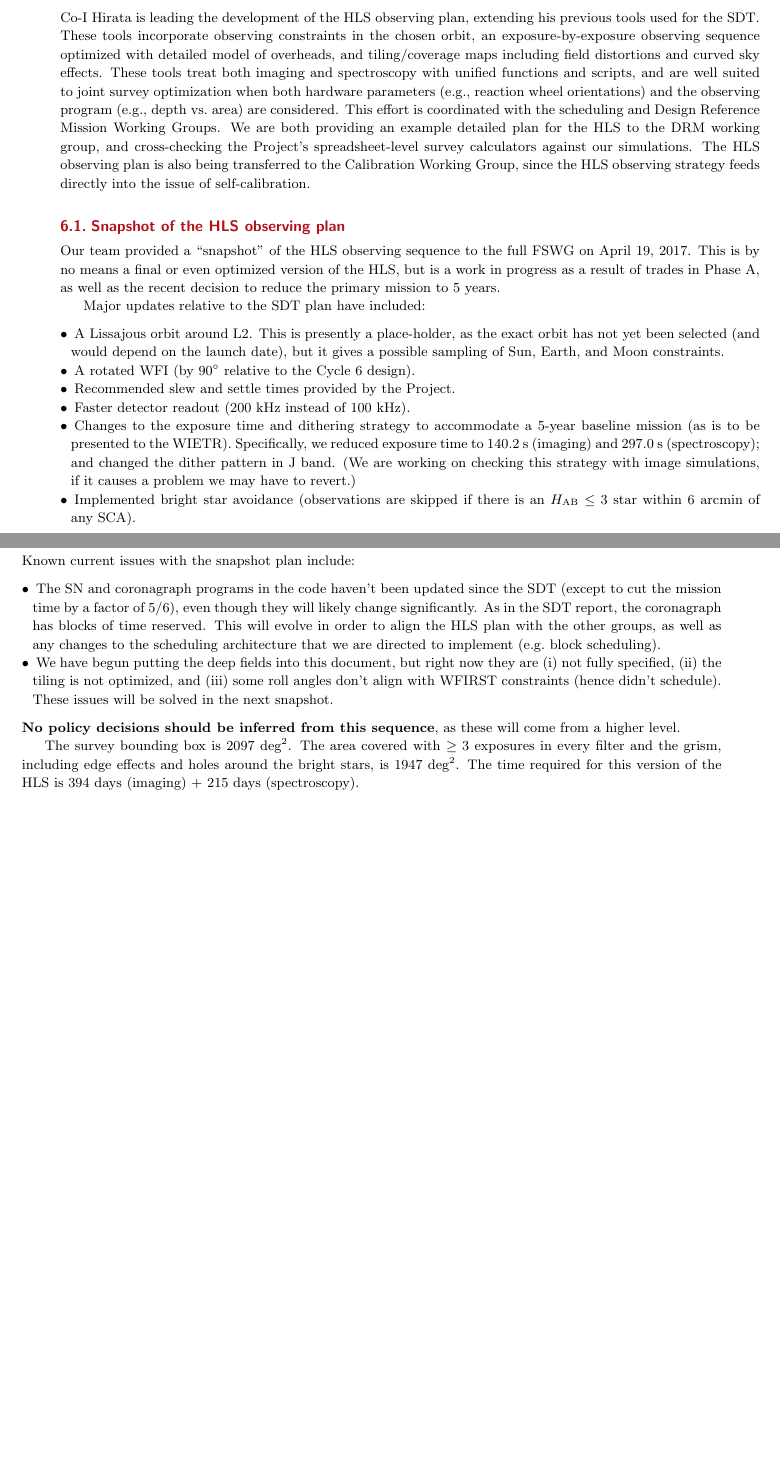
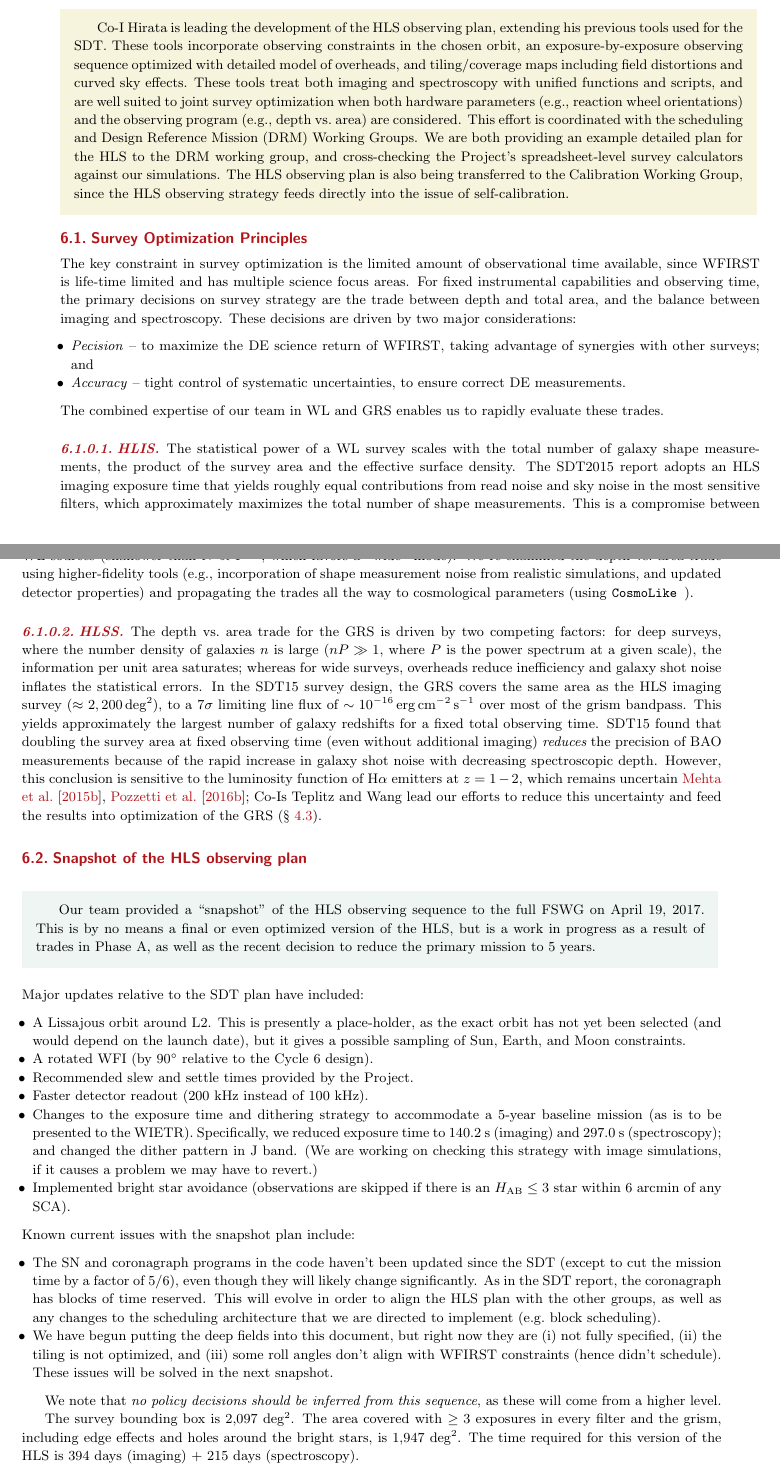
Before and after one commit to WFIRST-HLS-Cosmology/Annual-Report-April-17, a LaTeX document (wfirst_sit_hls_cosmology_annual_report_april17.tex, which reads section_operations_model.tex): two parts of pages 58 and 59 of 78 before the commit and two parts of pages 58 and 59 of 79 after it, joined at a grey line, cut so that both start at the same text, the shorter picture padded with empty space. Compiled offline with pdfLaTeX.

Commit message:
Cleaning up the Latex

```diff
--- a/section_operations_model.tex
+++ b/section_operations_model.tex
@@ -1,31 +1,125 @@
 
 % C.H. Re-write of this section!
 
-Co-I Hirata is leading the development of the HLS observing plan, extending his previous tools used for the SDT. These tools incorporate observing constraints in the chosen orbit, an exposure-by-exposure observing sequence optimized with detailed model of overheads, and tiling/coverage maps including field distortions and curved sky effects. These tools treat both imaging and spectroscopy with unified functions and scripts, and are well suited to joint survey optimization when both hardware parameters (e.g., reaction wheel orientations) and the observing program (e.g., depth vs.\ area) are considered. This effort is coordinated with the scheduling and Design Reference Mission Working Groups. We are both providing an example detailed plan for the HLS to the DRM working group, and cross-checking the Project's spreadsheet-level survey calculators against our simulations. The HLS observing plan is also being transferred to the Calibration Working Group, since the HLS observing strategy feeds directly into the issue of self-calibration.
+\begin{summary}
+Co-I Hirata is leading the development of the HLS observing plan, extending his
+previous tools used for the SDT. These tools incorporate observing constraints
+in the chosen orbit, an exposure-by-exposure observing sequence optimized with
+detailed model of overheads, and tiling/coverage maps including field
+distortions and curved sky effects. These tools treat both imaging and
+spectroscopy with unified functions and scripts, and are well suited to joint
+survey optimization when both hardware parameters (e.g., reaction wheel
+orientations) and the observing program (e.g., depth vs.\ area) are considered.
+This effort is coordinated with the scheduling and Design Reference Mission (DRM)
+Working Groups. We are both providing an example detailed plan for the HLS to
+the DRM working group, and cross-checking the Project's spreadsheet-level survey
+calculators against our simulations. The HLS observing plan is also being
+transferred to the Calibration Working Group, since the HLS observing strategy
+feeds directly into the issue of self-calibration.
+\end{summary}
+
+\subsection{Survey Optimization Principles}
+%==========================================
+%\Auth{David W, Chris, Olivier}
+\label{sec:sur_opt}
+
+%%%%The key constraint in survey optimization is the limited amount of observational time
+%%%%available, since WFIRST is life-time limited and has multiple science focus areas.
+%%%%For fixed instrumental capabilities and observing time, the most basic
+%%%%decision to make about survey strategy is the trade between depth and total area.
+%%%%In optimizing the WFIRST WL and BAO/RSD surveys, there are two key considerations:
+%%%%(i) {\em precision} -- to maximize the DE science return of WFIRST, taking advantage of synergy with other surveys; and
+%%%%(ii) {\em accuracy} -- tight control of systematic uncertainties, to ensure correct DE measurements.
+The key constraint in survey optimization is the limited amount of observational time
+available, since WFIRST is life-time limited and has multiple science focus areas.
+For fixed instrumental capabilities and observing time, the primary
+decisions on survey strategy are the trade between depth and total area, and
+the balance between imaging and spectroscopy.
+These decisions are driven by two major considerations:
+\begin{itemize}
+\item \emph{Pecision} -- to maximize the DE science return of WFIRST, taking advantage of synergies with other surveys; and
+\item \emph{Accuracy} -- tight control of systematic uncertainties, to ensure correct DE measurements.
+\end{itemize}
+The combined expertise of our team in WL and GRS enables us to rapidly evaluate
+these trades.
+
+\paragraph{HLIS} The statistical power of a WL survey scales with the
+total number of galaxy shape measurements, the product of the survey area and the effective surface density.
+The SDT2015 report adopts an HLS imaging exposure time that yields roughly equal
+contributions from read noise and sky noise in the most sensitive
+filters, which approximately maximizes the total number of shape
+measurements. This is a compromise between minimizing overheads and
+read noise (which favors a ``deep'' mode), versus the shallow number
+counts of resolved WL sources (shallower than $N\propto F^{-2}$, which
+favors a ``wide'' mode). We re-examined the depth vs.\ area trade using
+higher-fidelity tools (e.g., incorporation of shape measurement noise from realistic simulations, and updated
+detector properties) and propagating the trades all the way to cosmological parameters
+(using \CoLi).
+
+\paragraph{HLSS} The depth vs.\ area trade for the GRS is driven by two
+competing factors: for deep surveys, where the number density of galaxies $n$ is
+large ($nP\gg 1$, where $P$ is the power spectrum at a given scale), the
+information per unit area saturates; whereas for wide surveys, overheads reduce
+inefficiency and galaxy shot noise inflates the statistical errors. In the SDT15
+survey design, the GRS covers the same area as the HLS imaging survey ($\approx
+2,200\deg^2$), to a $7\sigma$ limiting line flux of $\sim 10^{-16}
+\erg\cm^{-2}\,{\rm s}^{-1}$ over most of the grism bandpass. This yields
+approximately the largest number of galaxy redshifts for a fixed total observing
+time. SDT15 found that doubling the survey area at fixed observing time (even
+without additional imaging) {\it reduces} the precision of BAO measurements
+because of the rapid increase in galaxy shot noise with decreasing spectroscopic
+depth. However, this conclusion is sensitive to the luminosity function of
+H$\alpha$ emitters at $z=1-2$, which remains uncertain
+\cite{Mehta:2015,Pozzetti:2016}; Co-Is Teplitz and Wang lead our efforts to
+reduce this uncertainty and feed the results into optimization of the GRS
+(\S~\ref{sec:LF}).
+
 
 \subsection{Snapshot of the HLS observing plan}
 \label{ss:snapshot}
 
-Our team provided a ``snapshot'' of the HLS observing sequence to the full FSWG on April 19, 2017. This is by no means a final or even optimized version of the HLS, but is a work in progress as a result of trades in Phase A, as well as the recent decision to reduce the primary mission to 5 years.
+\begin{summaryii}
+Our team provided a ``snapshot'' of the HLS observing sequence to the full FSWG
+on April 19, 2017. This is by no means a final or even optimized version of the
+HLS, but is a work in progress as a result of trades in Phase A, as well as the
+recent decision to reduce the primary mission to 5 years.
+\end{summaryii}
 
 Major updates relative to the SDT plan have included:
-\begin{list}{$\bullet$}{}
+\begin{itemize}
 \item A Lissajous orbit around L2. This is presently a place-holder, as the exact orbit has not yet been selected (and would depend on the launch date), but it gives a possible sampling of Sun, Earth, and Moon constraints.
 \item A rotated WFI (by 90$^\circ$ relative to the Cycle 6 design).
 \item Recommended slew and settle times provided by the Project.
 \item Faster detector readout (200 kHz instead of 100 kHz).
-\item Changes to the exposure time and dithering strategy to accommodate a 5-year baseline mission (as is to be presented to the WIETR). Specifically, we reduced exposure time to 140.2 s (imaging) and 297.0 s (spectroscopy); and changed the dither pattern in J band. (We are working on checking this strategy with image simulations, if it causes a problem we may have to revert.)
+\item Changes to the exposure time and dithering strategy to accommodate a
+5-year baseline mission (as is to be presented to the WIETR). Specifically, we
+reduced exposure time to 140.2 s (imaging) and 297.0 s (spectroscopy); and
+changed the dither pattern in J band. (We are working on checking this strategy
+with image simulations, if it causes a problem we may have to revert.)
 \item Implemented bright star avoidance (observations are skipped if there is an $H_{\rm AB}\le 3$ star within 6 arcmin of any SCA).
-\end{list}
+\end{itemize}
 Known current issues with the snapshot plan include:
-\begin{list}{$\bullet$}{}
+\begin{itemize}
 \item
-The SN and coronagraph programs in the code haven't been updated since the SDT (except to cut the mission time by a factor of 5/6), even though they will likely change significantly. As in the SDT report, the coronagraph has blocks of time reserved. This will evolve in order to align the HLS plan with the other groups, as well as any changes to the scheduling architecture that we are directed to implement (e.g.\ block scheduling).
+The SN and coronagraph programs in the code haven't been updated since the SDT
+(except to cut the mission time by a factor of 5/6), even though they will
+likely change significantly. As in the SDT report, the coronagraph has blocks of
+time reserved. This will evolve in order to align the HLS plan with the other
+groups, as well as any changes to the scheduling architecture that we are
+directed to implement (e.g.\ block scheduling).
 \item
-We have begun putting the deep fields into this document, but right now they are (i) not fully specified, (ii) the tiling is not optimized, and (iii) some roll angles don't align with WFIRST constraints (hence didn't schedule). These issues will be solved in the next snapshot.
-\end{list}
-{\bfseries No policy decisions should be inferred from this sequence}, as these will come from a higher level.
+We have begun putting the deep fields into this document, but right now they are
+(i) not fully specified, (ii) the tiling is not optimized, and (iii) some roll
+angles don't align with WFIRST constraints (hence didn't schedule). These issues
+will be solved in the next snapshot.
+\end{itemize}
 
-The survey bounding box is 2097 deg$^2$. The area covered with $\ge 3$ exposures in every filter and the grism, including edge effects and holes around the bright stars, is 1947 deg$^2$. The time required for this version of the HLS is 394 days (imaging) + 215 days (spectroscopy).
+We note that \emph{no policy decisions should be inferred from this sequence},
+as these will come from a higher level.
+
+The survey bounding box is 2,097 deg$^2$. The area covered with $\ge 3$ exposures
+in every filter and the grism, including edge effects and holes around the
+bright stars, is 1,947 deg$^2$. The time required for this version of the HLS is
+394 days (imaging) + 215 days (spectroscopy).
 
 The scheduling tools output a set of charts, included in this package:
```
Also changed, not shown: section_forecast.tex (+1 -1 lines), section_galaxy_clustering.tex (+3 -3 lines), wfirst_sit_hls_cosmology_annual_report_april17.tex (+3 -3 lines), section_operations_model.tex (21 more changed lines).
